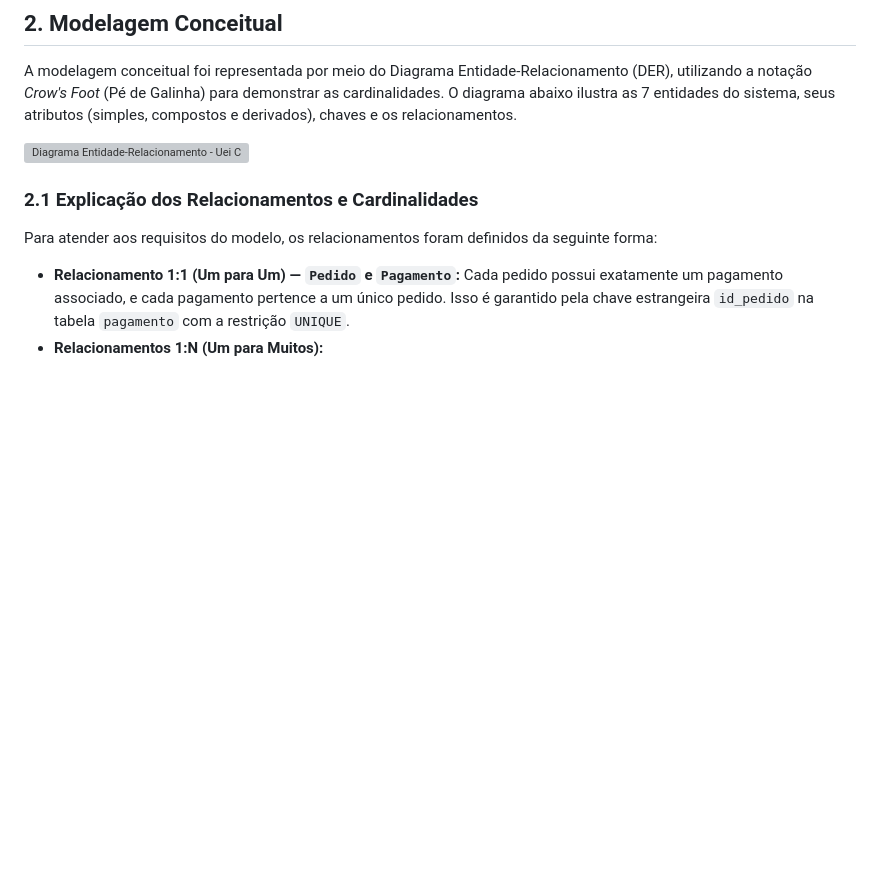
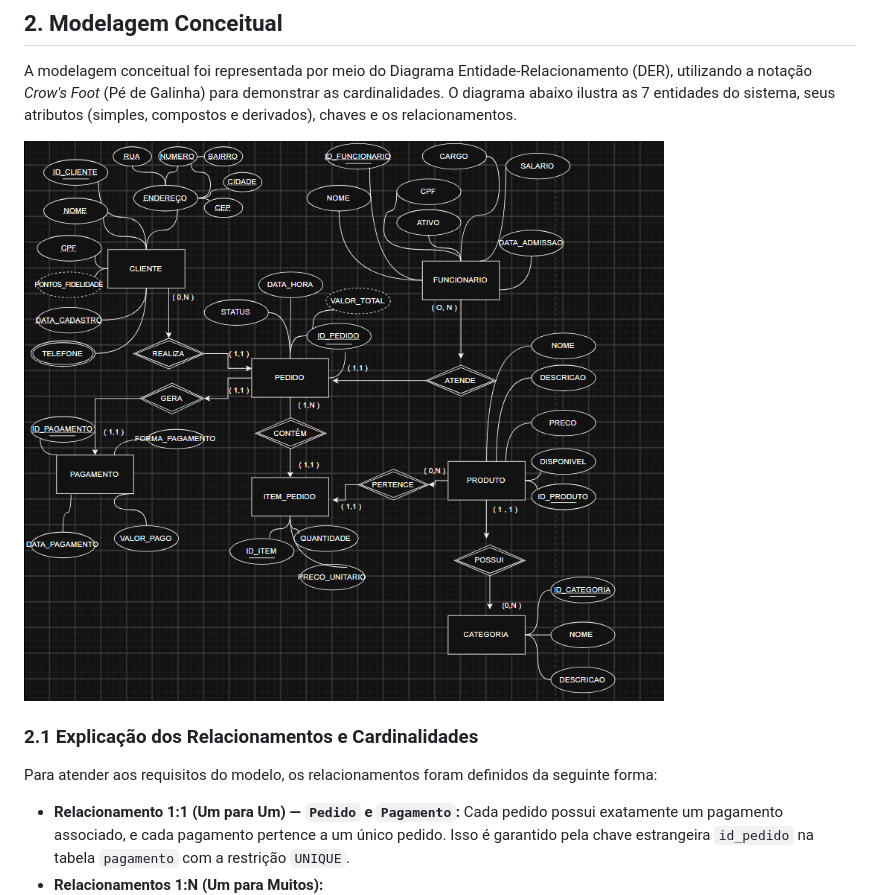
Before and after one commit to pedrobarci/BANCO-DE-DADOS-UEI-CAF-, a Markdown page: README.md, the part around the change. Rendered like a GitHub page; pictures changed too: images/der.png..png (added); blank space fills up the shorter version; grey boxes are pictures that could not be loaded.

Commit message:
Adiciona imagem final do DER (notacao Chen)

```diff
--- a/README.md
+++ b/README.md
@@ -10,7 +10,7 @@ A **Uei Café** é uma cafeteria real localizada na região de Franca SP...
 
 A modelagem conceitual foi representada por meio do Diagrama Entidade-Relacionamento (DER), utilizando a notação *Crow's Foot* (Pé de Galinha) para demonstrar as cardinalidades. O diagrama abaixo ilustra as 7 entidades do sistema, seus atributos (simples, compostos e derivados), chaves e os relacionamentos.
 
-![Diagrama Entidade-Relacionamento - Uei Café](images/der.png)
+![Diagrama Entidade-Relacionamento - Uei Café](images/der.png..png)
 
 ### 2.1 Explicação dos Relacionamentos e Cardinalidades
 
```
